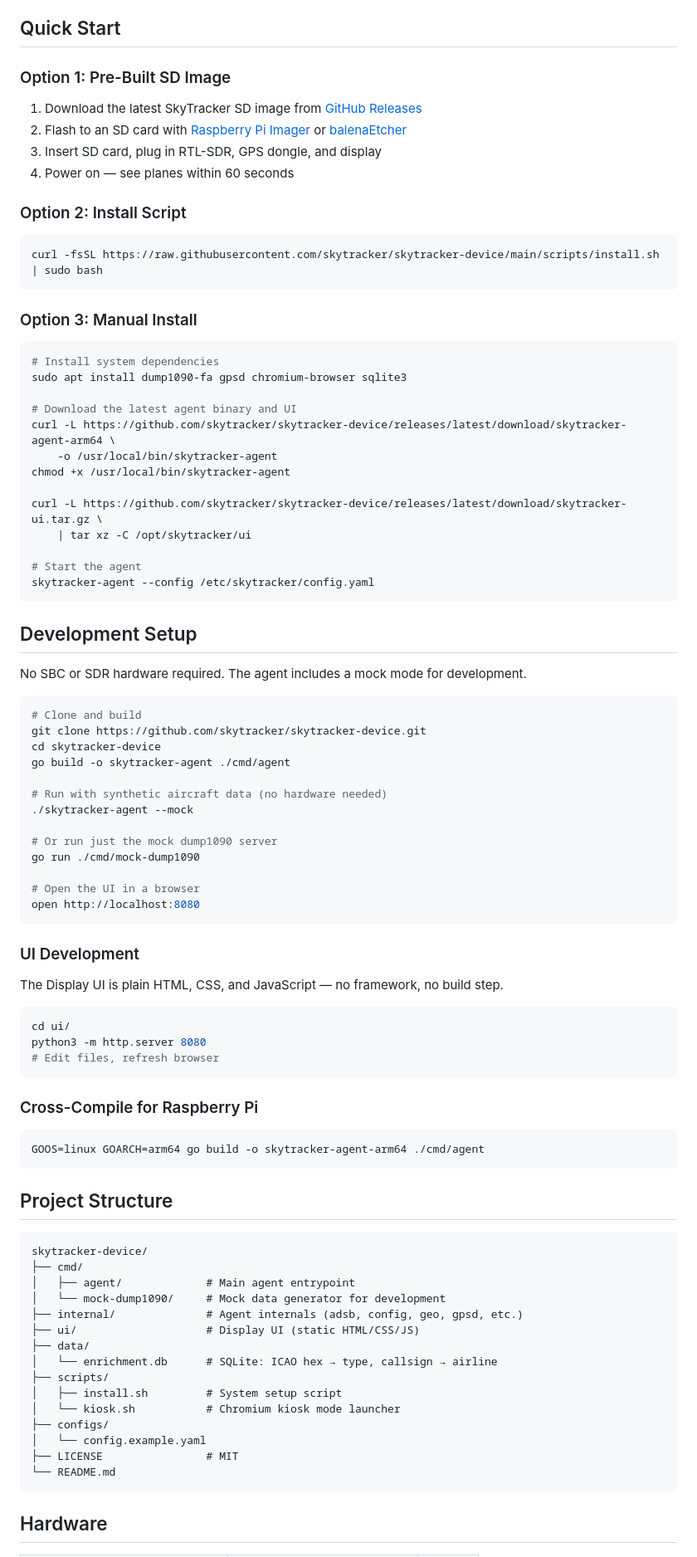
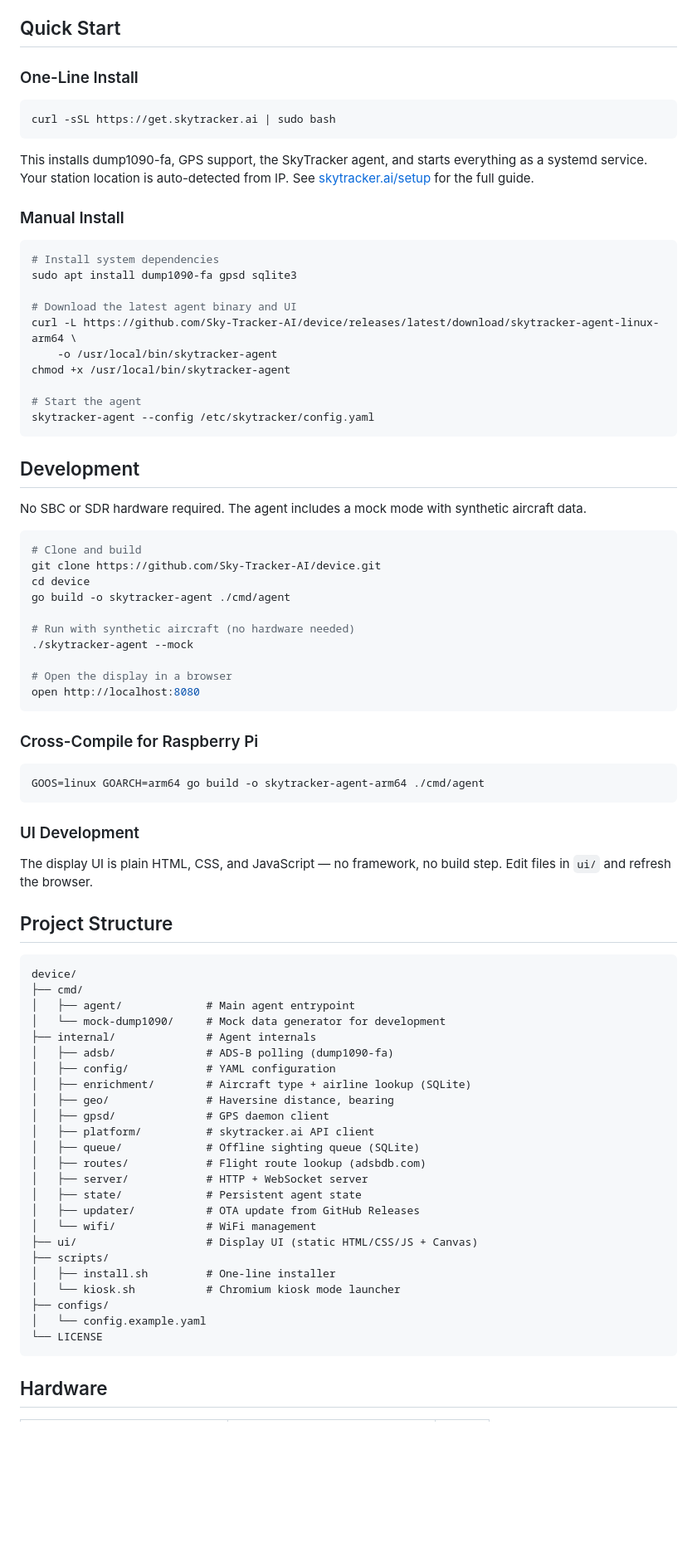
Before and after one commit to Sky-Tracker-AI/device, a Markdown page: README.md, the part around one of its changes. Shown at 83% size. GitHub-like rendering; blank space fills up the shorter version.

Commit message:
Add contributing guide and update README with correct URLs

````diff
--- a/README.md
+++ b/README.md
@@ -4,65 +4,44 @@ Open-source on-device software that turns any Linux single-board computer with a
 
 ## Quick Start
 
-### Option 1: Pre-Built SD Image
-
-1. Download the latest SkyTracker SD image from [GitHub Releases](https://github.com/skytracker/skytracker-device/releases)
-2. Flash to an SD card with [Raspberry Pi Imager](https://www.raspberrypi.com/software/) or [balenaEtcher](https://www.balena.io/etcher)
-3. Insert SD card, plug in RTL-SDR, GPS dongle, and display
-4. Power on — see planes within 60 seconds
-
-### Option 2: Install Script
+### One-Line Install
 
 ```bash
-curl -fsSL https://raw.githubusercontent.com/skytracker/skytracker-device/main/scripts/install.sh | sudo bash
+curl -sSL https://get.skytracker.ai | sudo bash
 ```
 
-### Option 3: Manual Install
+This installs dump1090-fa, GPS support, the SkyTracker agent, and starts everything as a systemd service. Your station location is auto-detected from IP. See [skytracker.ai/setup](https://skytracker.ai/setup) for the full guide.
+
+### Manual Install
 
 ```bash
 # Install system dependencies
-sudo apt install dump1090-fa gpsd chromium-browser sqlite3
+sudo apt install dump1090-fa gpsd sqlite3
 
 # Download the latest agent binary and UI
-curl -L https://github.com/skytracker/skytracker-device/releases/latest/download/skytracker-agent-arm64 \
+curl -L https://github.com/Sky-Tracker-AI/device/releases/latest/download/skytracker-agent-linux-arm64 \
     -o /usr/local/bin/skytracker-agent
 chmod +x /usr/local/bin/skytracker-agent
-
-curl -L https://github.com/skytracker/skytracker-device/releases/latest/download/skytracker-ui.tar.gz \
-    | tar xz -C /opt/skytracker/ui
 
 # Start the agent
 skytracker-agent --config /etc/skytracker/config.yaml
 ```
 
-## Development Setup
+## Development
 
-No SBC or SDR hardware required. The agent includes a mock mode for development.
+No SBC or SDR hardware required. The agent includes a mock mode with synthetic aircraft data.
 
 ```bash
 # Clone and build
-git clone https://github.com/skytracker/skytracker-device.git
-cd skytracker-device
+git clone https://github.com/Sky-Tracker-AI/device.git
+cd device
 go build -o skytracker-agent ./cmd/agent
 
-# Run with synthetic aircraft data (no hardware needed)
+# Run with synthetic aircraft (no hardware needed)
 ./skytracker-agent --mock
 
-# Or run just the mock dump1090 server
-go run ./cmd/mock-dump1090
-
-# Open the UI in a browser
+# Open the display in a browser
 open http://localhost:8080
-```
-
-### UI Development
-
-The Display UI is plain HTML, CSS, and JavaScript — no framework, no build step.
-
-```bash
-cd ui/
-python3 -m http.server 8080
-# Edit files, refresh browser
 ```
 
 ### Cross-Compile for Raspberry Pi
@@ -71,24 +50,37 @@ python3 -m http.server 8080
 GOOS=linux GOARCH=arm64 go build -o skytracker-agent-arm64 ./cmd/agent
 ```
 
+### UI Development
+
+The display UI is plain HTML, CSS, and JavaScript — no framework, no build step. Edit files in `ui/` and refresh the browser.
+
 ## Project Structure
 
 ```
-skytracker-device/
+device/
 ├── cmd/
 │   ├── agent/             # Main agent entrypoint
 │   └── mock-dump1090/     # Mock data generator for development
-├── internal/              # Agent internals (adsb, config, geo, gpsd, etc.)
-├── ui/                    # Display UI (static HTML/CSS/JS)
-├── data/
-│   └── enrichment.db      # SQLite: ICAO hex → type, callsign → airline
+├── internal/              # Agent internals
+│   ├── adsb/              # ADS-B polling (dump1090-fa)
+│   ├── config/            # YAML configuration
+│   ├── enrichment/        # Aircraft type + airline lookup (SQLite)
+│   ├── geo/               # Haversine distance, bearing
+│   ├── gpsd/              # GPS daemon client
+│   ├── platform/          # skytracker.ai API client
+│   ├── queue/             # Offline sighting queue (SQLite)
+│   ├── routes/            # Flight route lookup (adsbdb.com)
+│   ├── server/            # HTTP + WebSocket server
+│   ├── state/             # Persistent agent state
+│   ├── updater/           # OTA update from GitHub Releases
+│   └── wifi/              # WiFi management
+├── ui/                    # Display UI (static HTML/CSS/JS + Canvas)
 ├── scripts/
-│   ├── install.sh         # System setup script
+│   ├── install.sh         # One-line installer
 │   └── kiosk.sh           # Chromium kiosk mode launcher
 ├── configs/
 │   └── config.example.yaml
-├── LICENSE                # MIT
-└── README.md
+└── LICENSE
 ```
 
 ## Hardware
````
Also changed, not shown: other parts of README.md (+49 -5 lines).
